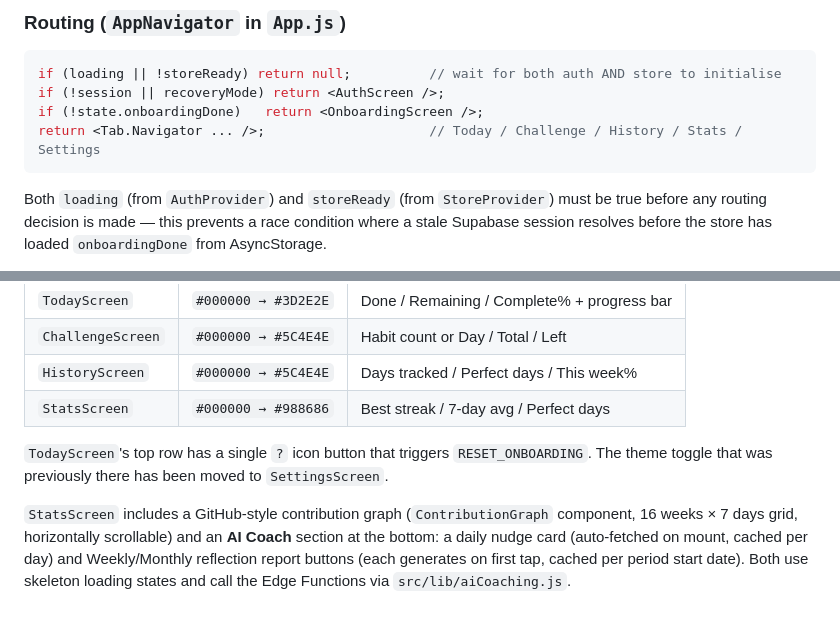
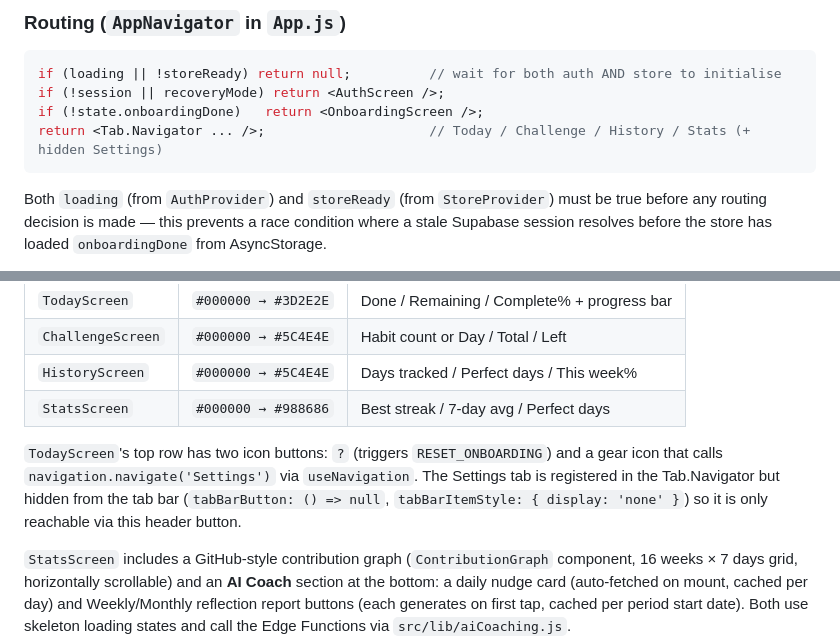
Before and after one commit to dem0saic/habitflow, a Markdown page: CLAUDE.md, 2 parts joined by grey strips. GitHub-like rendering; blank space fills up the shorter version.

Commit message:
Update CLAUDE.md: settings navigation pattern and TodayScreen header buttons
Co-Authored-By: Claude Sonnet 4.6 <noreply@anthropic.com>

````diff
--- a/CLAUDE.md
+++ b/CLAUDE.md
@@ -79,7 +79,7 @@ SafeAreaProvider
 if (loading || !storeReady) return null;          // wait for both auth AND store to initialise
 if (!session || recoveryMode) return <AuthScreen />;
 if (!state.onboardingDone)   return <OnboardingScreen />;
-return <Tab.Navigator ... />;                     // Today / Challenge / History / Stats / Settings
+return <Tab.Navigator ... />;                     // Today / Challenge / History / Stats (+ hidden Settings)
 ```
 
 Both `loading` (from `AuthProvider`) and `storeReady` (from `StoreProvider`) must be true before any routing decision is made — this prevents a race condition where a stale Supabase session resolves before the store has loaded `onboardingDone` from AsyncStorage.
@@ -227,7 +227,7 @@ The four main tab screens share the same header pattern: a plain top row (title
 | `HistoryScreen` | `#000000 → #5C4E4E` | Days tracked / Perfect days / This week% |
 | `StatsScreen` | `#000000 → #988686` | Best streak / 7-day avg / Perfect days |
 
-`TodayScreen`'s top row has a single `?` icon button that triggers `RESET_ONBOARDING`. The theme toggle that was previously there has been moved to `SettingsScreen`.
+`TodayScreen`'s top row has two icon buttons: `?` (triggers `RESET_ONBOARDING`) and a gear icon that calls `navigation.navigate('Settings')` via `useNavigation`. The Settings tab is registered in the Tab.Navigator but hidden from the tab bar (`tabBarButton: () => null`, `tabBarItemStyle: { display: 'none' }`) so it is only reachable via this header button.
 
 `StatsScreen` includes a GitHub-style contribution graph (`ContributionGraph` component, 16 weeks × 7 days grid, horizontally scrollable) and an **AI Coach** section at the bottom: a daily nudge card (auto-fetched on mount, cached per day) and Weekly/Monthly reflection report buttons (each generates on first tap, cached per period start date). Both use skeleton loading states and call the Edge Functions via `src/lib/aiCoaching.js`.
 
````
